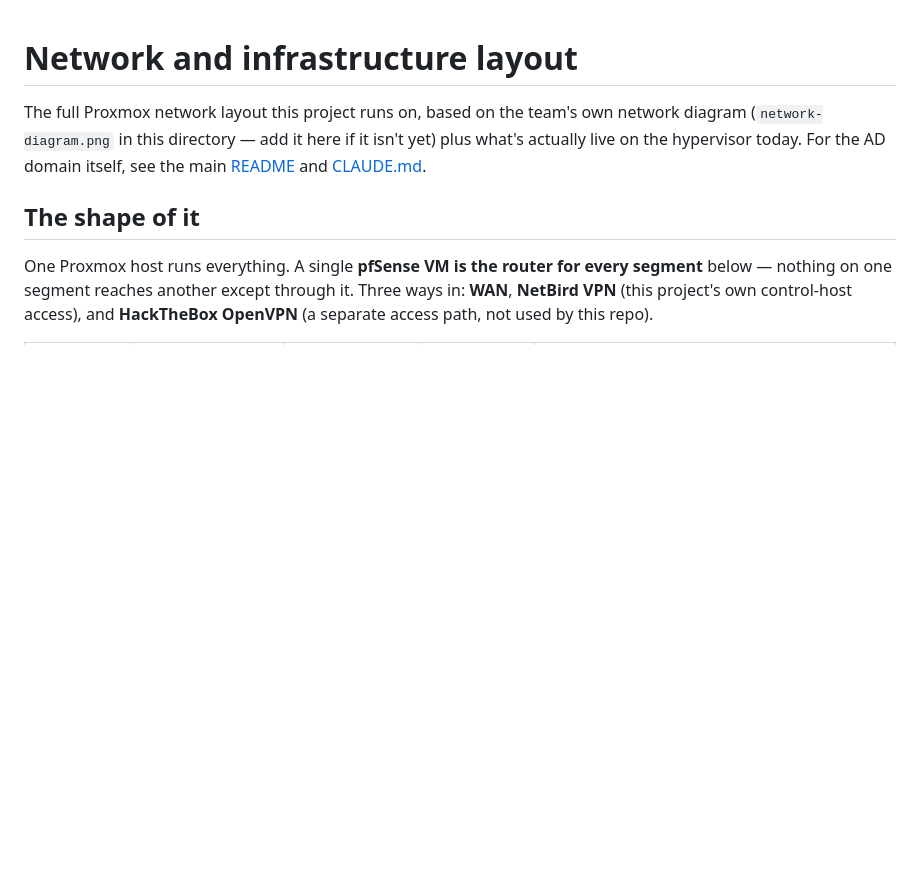
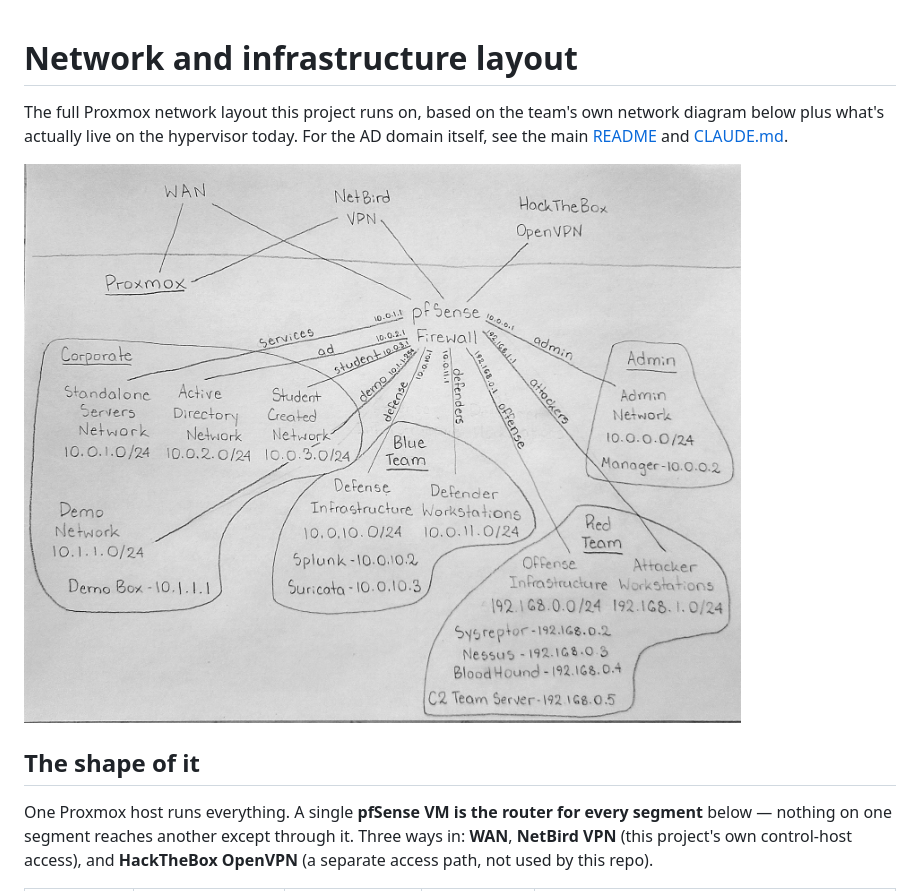
Before and after one commit to CyberHawks-IIT/cyber-range, a Markdown page: docs/network-and-infrastructure.md, the part around the change. GitHub-like rendering; pictures changed too: docs/network-diagram.jpg (added); blank space fills up the shorter version.

Commit message:
Add network diagram image, embed in infrastructure doc
Co-Authored-By: Claude Sonnet 5 <noreply@anthropic.com>

```diff
--- a/docs/network-and-infrastructure.md
+++ b/docs/network-and-infrastructure.md
@@ -1,10 +1,11 @@
 # Network and infrastructure layout
 
 The full Proxmox network layout this project runs on, based on the team's
-own network diagram (`network-diagram.png` in this directory — add it here
-if it isn't yet) plus what's actually live on the hypervisor today. For the
-AD domain itself, see the main [README](../README.md) and
+own network diagram below plus what's actually live on the hypervisor
+today. For the AD domain itself, see the main [README](../README.md) and
 [CLAUDE.md](../CLAUDE.md).
+
+![Network diagram](network-diagram.jpg)
 
 ## The shape of it
 
```
Also changed, not shown: CLAUDE.md (+4 -4 lines).
